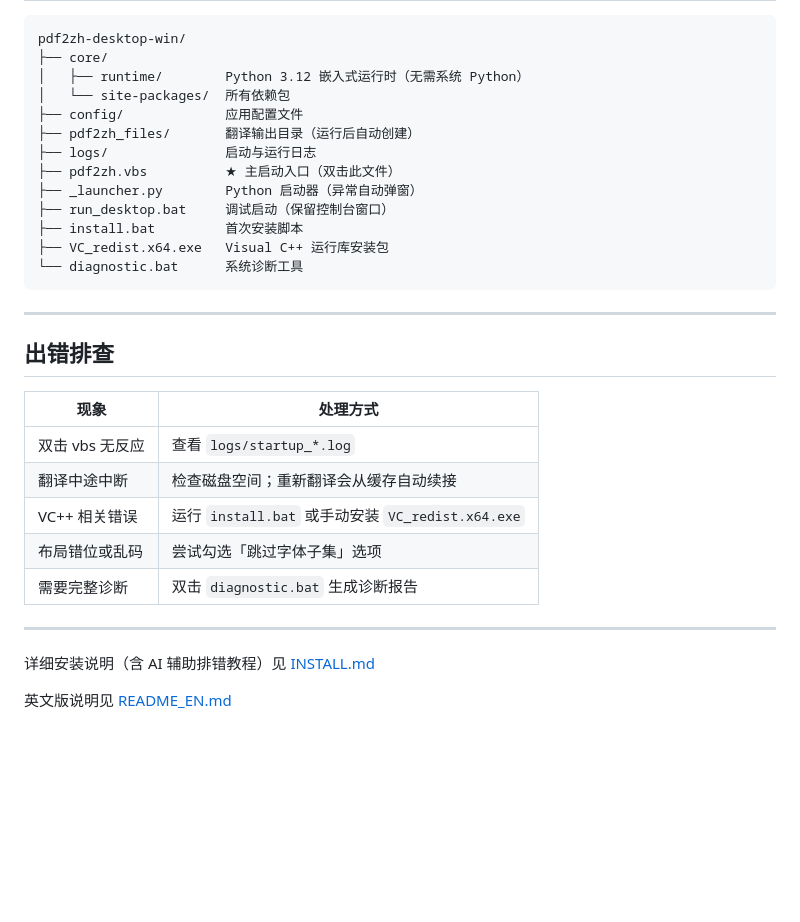
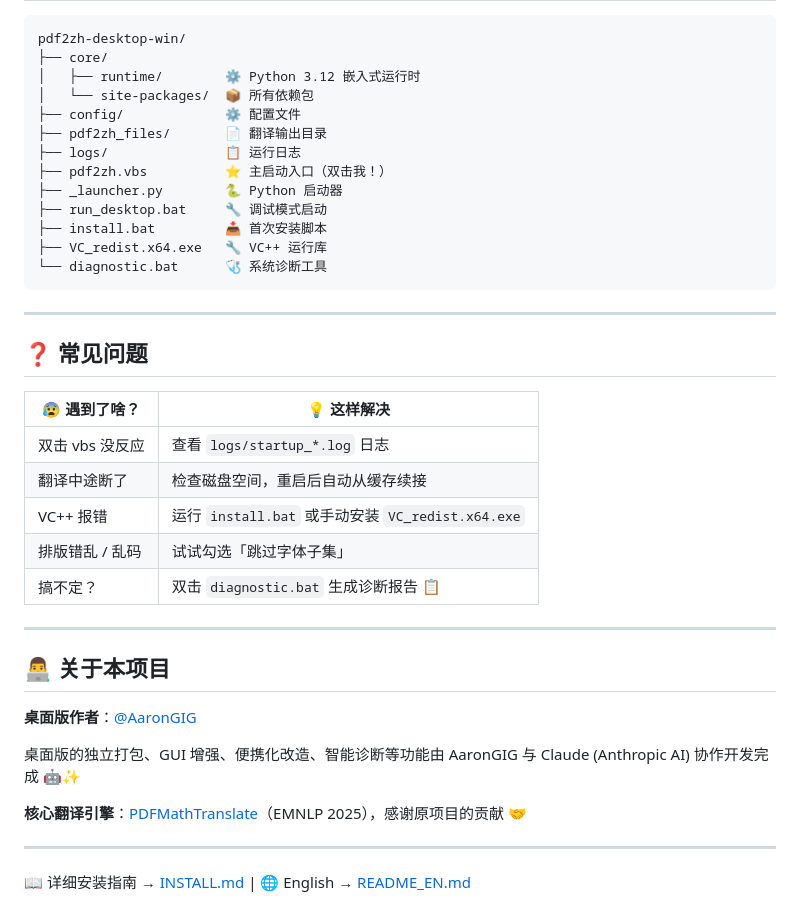
Before and after one commit to AaronGIG/pdf2zh-desktop, a Markdown page: README.md, the part around one of its changes. GitHub-like rendering; blank space fills up the shorter version.

````diff
--- a/README.md
+++ b/README.md
@@ -151,33 +139,41 @@ AI 布局检测功能（DocLayout-YOLO via onnxruntime）需要 Microsoft Visual
 ```text
 pdf2zh-desktop-win/
 ├── core/
-│   ├── runtime/        Python 3.12 嵌入式运行时（无需系统 Python）
-│   └── site-packages/  所有依赖包
-├── config/             应用配置文件
-├── pdf2zh_files/       翻译输出目录（运行后自动创建）
-├── logs/               启动与运行日志
-├── pdf2zh.vbs          ★ 主启动入口（双击此文件）
-├── _launcher.py        Python 启动器（异常自动弹窗）
-├── run_desktop.bat     调试启动（保留控制台窗口）
-├── install.bat         首次安装脚本
-├── VC_redist.x64.exe   Visual C++ 运行库安装包
-└── diagnostic.bat      系统诊断工具
+│   ├── runtime/        ⚙️ Python 3.12 嵌入式运行时
+│   └── site-packages/  📦 所有依赖包
+├── config/             ⚙️ 配置文件
+├── pdf2zh_files/       📄 翻译输出目录
+├── logs/               📋 运行日志
+├── pdf2zh.vbs          ⭐ 主启动入口（双击我！）
+├── _launcher.py        🐍 Python 启动器
+├── run_desktop.bat     🔧 调试模式启动
+├── install.bat         📥 首次安装脚本
+├── VC_redist.x64.exe   🔧 VC++ 运行库
+└── diagnostic.bat      🩺 系统诊断工具
 ```
 
 ---
 
-## 出错排查
+## ❓ 常见问题
 
-| 现象 | 处理方式 |
+| 😰 遇到了啥？ | 💡 这样解决 |
 | --- | --- |
-| 双击 vbs 无反应 | 查看 `logs/startup_*.log` |
-| 翻译中途中断 | 检查磁盘空间；重新翻译会从缓存自动续接 |
-| VC++ 相关错误 | 运行 `install.bat` 或手动安装 `VC_redist.x64.exe` |
-| 布局错位或乱码 | 尝试勾选「跳过字体子集」选项 |
-| 需要完整诊断 | 双击 `diagnostic.bat` 生成诊断报告 |
+| 双击 vbs 没反应 | 查看 `logs/startup_*.log` 日志 |
+| 翻译中途断了 | 检查磁盘空间，重启后自动从缓存续接 |
+| VC++ 报错 | 运行 `install.bat` 或手动安装 `VC_redist.x64.exe` |
+| 排版错乱 / 乱码 | 试试勾选「跳过字体子集」 |
+| 搞不定？ | 双击 `diagnostic.bat` 生成诊断报告 📋 |
 
 ---
 
-详细安装说明（含 AI 辅助排错教程）见 [INSTALL.md](INSTALL.md)
+## 👨‍💻 关于本项目
 
-英文版说明见 [README_EN.md](README_EN.md)
+**桌面版作者**：[@AaronGIG](https://github.com/AaronGIG)
+
+桌面版的独立打包、GUI 增强、便携化改造、智能诊断等功能由 AaronGIG 与 Claude (Anthropic AI) 协作开发完成 🤖✨
+
+**核心翻译引擎**：[PDFMathTranslate](https://github.com/Byaidu/PDFMathTranslate)（EMNLP 2025），感谢原项目的贡献 🤝
+
+---
+
+📖 详细安装指南 → [INSTALL.md](INSTALL.md) | 🌐 English → [README_EN.md](README_EN.md)
````
Also changed, not shown: other parts of README.md (+88 -100 lines), README_EN.md (+117 -119 lines).
